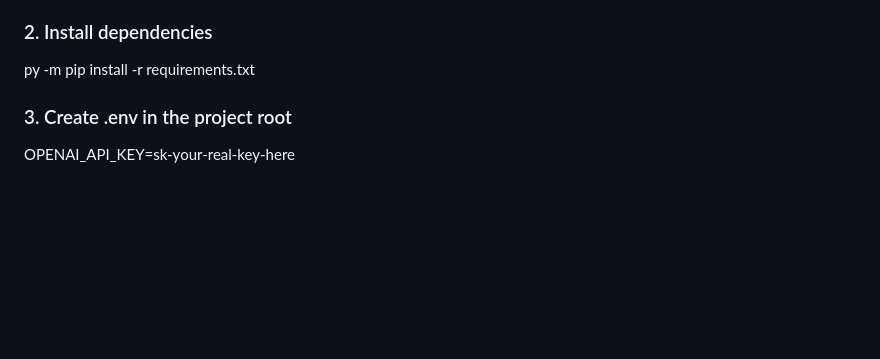
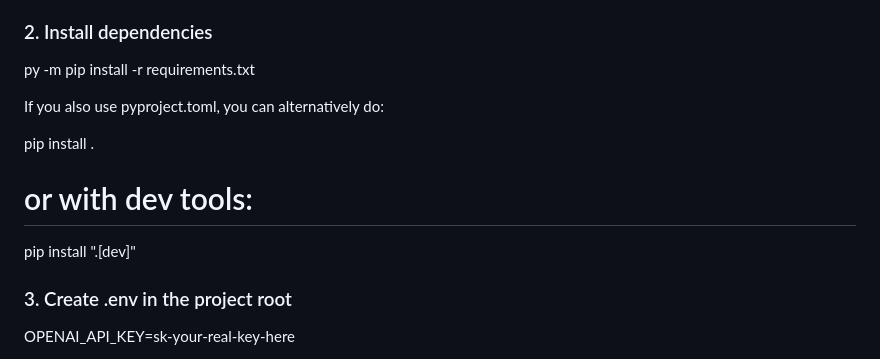
Before and after one commit to roseanh14/RestaurantMenuSummarizer, a Markdown page: README.md, the part around the change printed below. GitHub-like rendering; blank space fills up the shorter version.

```diff
--- a/README.md
+++ b/README.md
@@ -47,6 +47,15 @@ In a larger production system this could be replaced by PostgreSQL or Redis, and
 cd Menu
 ### 2. Install dependencies
 py -m pip install -r requirements.txt
+
+If you also use pyproject.toml, you can alternatively do:
+
+pip install .
+
+# or with dev tools:
+
+pip install ".[dev]"
+
 ### 3. Create .env in the project root
 OPENAI_API_KEY=sk-your-real-key-here
 
```
Also changed, not shown: other parts of README.md (+5 -1 lines).
